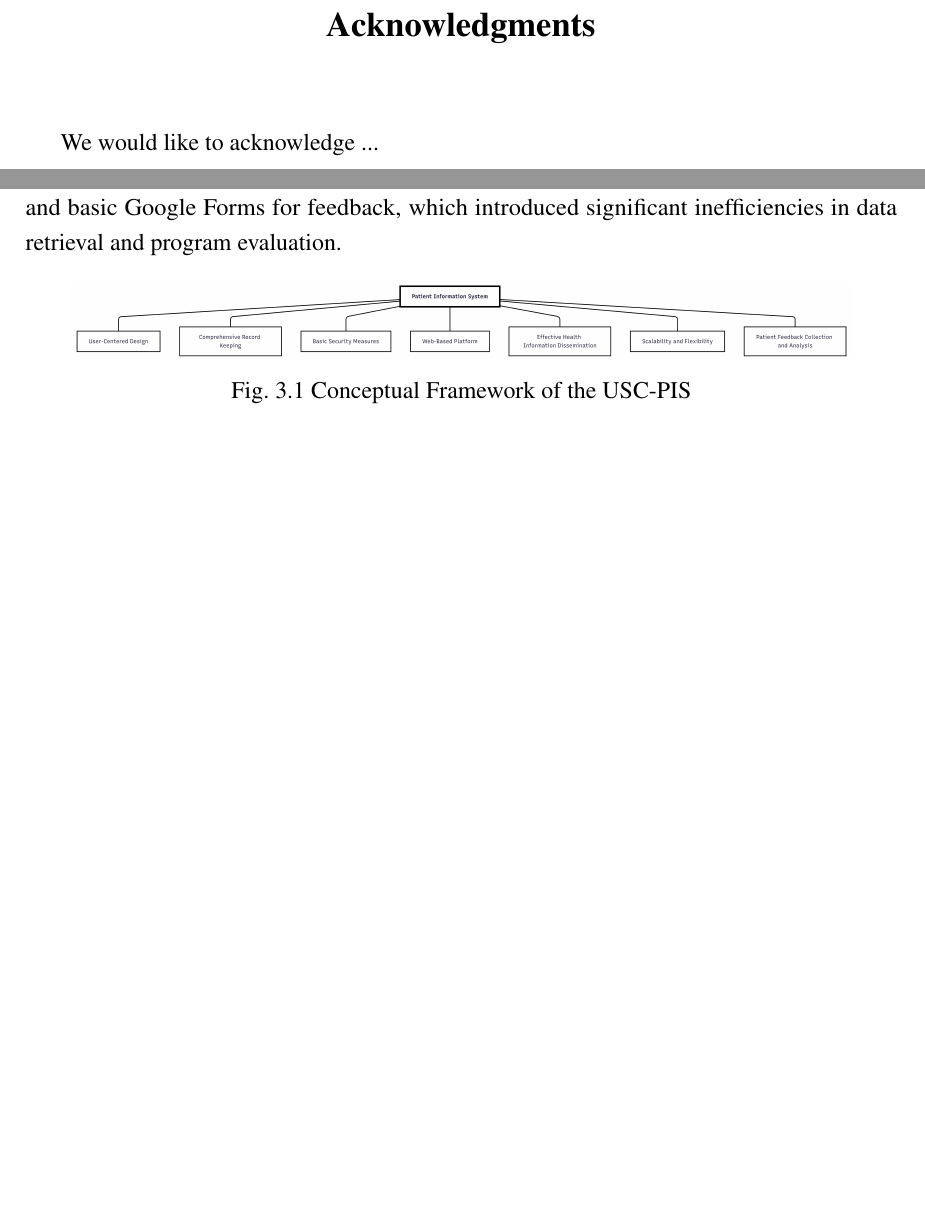
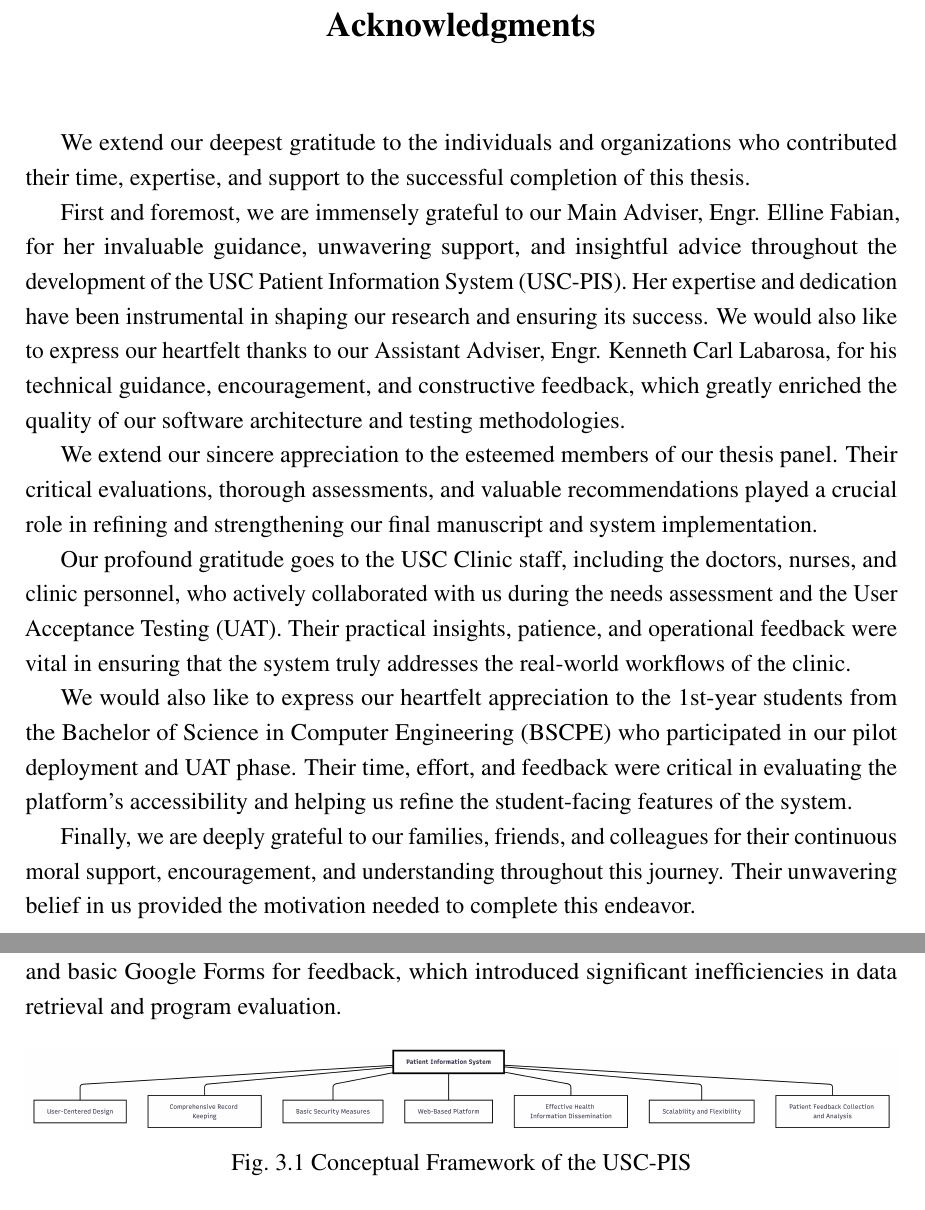
Before and after one commit to galenelijah/USC-BSCPE-Long-Format-Thesis-Template, a LaTeX thesis (thesis.tex, which reads Acknowledgment/acknowledgment.tex, Chapter3/chapter3.tex): two parts of pages 5 and 29 of 69, joined at a grey line, cut so that both start at the same text, the shorter picture padded with empty space. Compiled offline with pdfLaTeX.

Commit message:
something

```diff
--- a/Acknowledgment/acknowledgment.tex
+++ b/Acknowledgment/acknowledgment.tex
@@ -2,8 +2,16 @@
 
 \begin{acknowledgments}
 
+We extend our deepest gratitude to the individuals and organizations who contributed their time, expertise, and support to the successful completion of this thesis.
 
-We would like to acknowledge ... % You may use first-person perspective in this section.
+First and foremost, we are immensely grateful to our Main Adviser, Engr. Elline Fabian, for her invaluable guidance, unwavering support, and insightful advice throughout the development of the USC Patient Information System (USC-PIS). Her expertise and dedication have been instrumental in shaping our research and ensuring its success. We would also like to express our heartfelt thanks to our Assistant Adviser, Engr. Kenneth Carl Labarosa, for his technical guidance, encouragement, and constructive feedback, which greatly enriched the quality of our software architecture and testing methodologies.
 
+We extend our sincere appreciation to the esteemed members of our thesis panel. Their critical evaluations, thorough assessments, and valuable recommendations played a crucial role in refining and strengthening our final manuscript and system implementation.
+
+Our profound gratitude goes to the USC Clinic staff, including the doctors, nurses, and clinic personnel, who actively collaborated with us during the needs assessment and the User Acceptance Testing (UAT). Their practical insights, patience, and operational feedback were vital in ensuring that the system truly addresses the real-world workflows of the clinic.
+
+We would also like to express our heartfelt appreciation to the 1st-year students from the Bachelor of Science in Computer Engineering (BSCPE) who participated in our pilot deployment and UAT phase. Their time, effort, and feedback were critical in evaluating the platform's accessibility and helping us refine the student-facing features of the system.
+
+Finally, we are deeply grateful to our families, friends, and colleagues for their continuous moral support, encouragement, and understanding throughout this journey. Their unwavering belief in us provided the motivation needed to complete this endeavor.
 
 \end{acknowledgments}
--- a/Chapter3/chapter3.tex
+++ b/Chapter3/chapter3.tex
@@ -16,9 +16,9 @@ This chapter details the methodology guiding the system design, core features, s
 
 The conceptual framework for developing the USC-PIS (illustrated in Fig. \ref{fig:conceptual_framework}) is anchored in a User-Centered Design (UCD) approach, which prioritizes the workflows of clinic staff and the accessibility needs of the students. The legacy system at the USC Clinic was heavily reliant on fragmented, paper-based records (such as the Daily Treatment Records) and basic Google Forms for feedback, which introduced significant inefficiencies in data retrieval and program evaluation.
 
-\begin{figure}[htbp]
+\begin{figure}[!ht]
     \centering
-    \includegraphics[width=0.9\textwidth]{ConceptualFramewor}
+    \includegraphics[width=1.0\textwidth]{ConceptualFramewor}
     \caption{Conceptual Framework of the USC-PIS}
     \label{fig:conceptual_framework}
 \end{figure}
```
Also changed, not shown: Chapter3/chapter3.tex (4 more changed lines).
